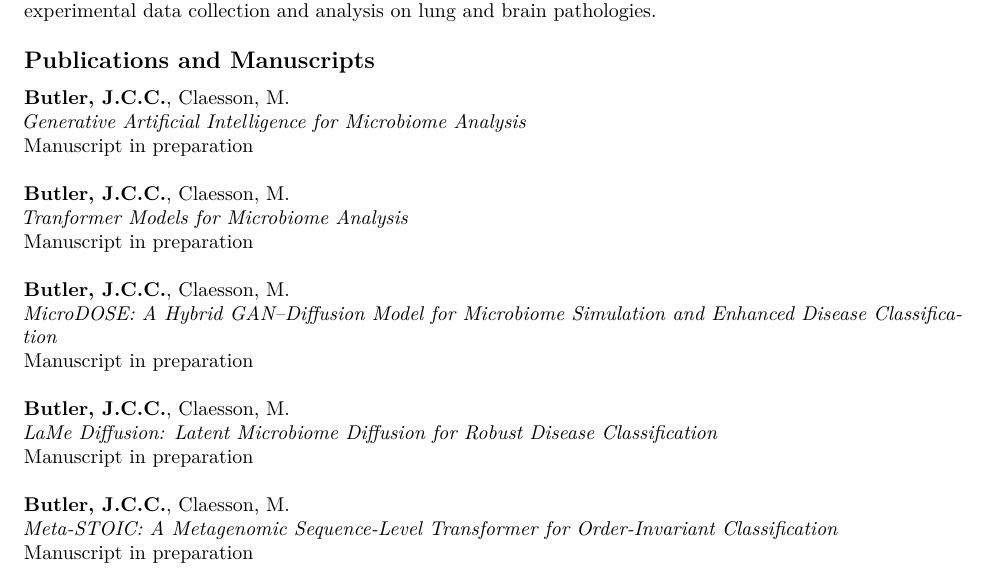
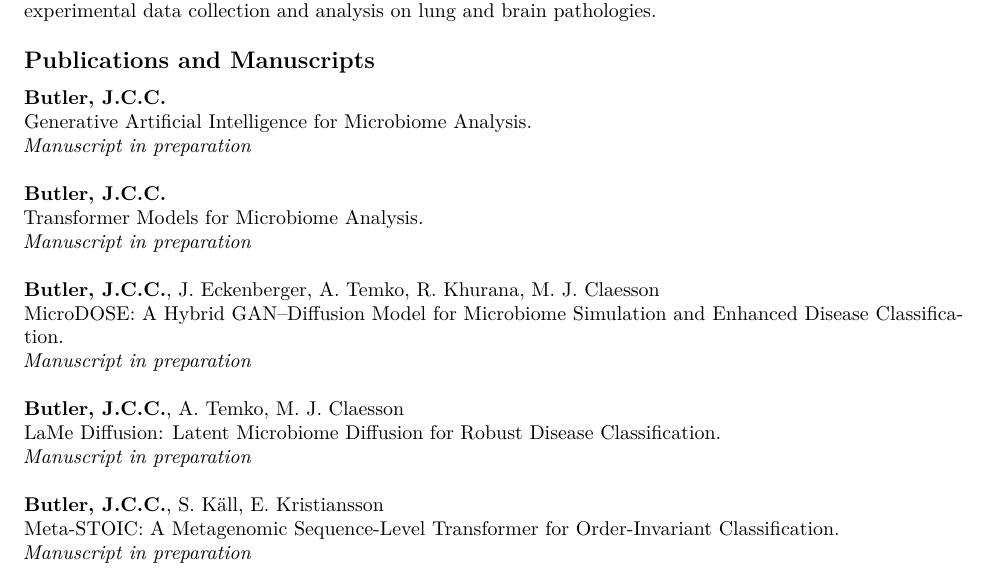
Before and after one commit to jamesccbutler/jamesccbutler.github.io, a Quarto document (cv.qmd): part of page 1 of 2, cut so that both start at the same text. Rendered offline with R 4.5, knitr and Pandoc in place of Quarto, then LaTeX, with nearby package versions.

Commit message:
updatecv

````diff
--- a/cv.qmd
+++ b/cv.qmd
@@ -102,37 +102,37 @@ Contributed to research on lung injury prevention via reactive oxygen species; c
 
 ```{=latex}
 \noindent
-\textbf{Butler, J.C.C.}, Claesson, M. \\
-\emph{Generative Artificial Intelligence for Microbiome Analysis} \\
-Manuscript in preparation
+\textbf{Butler, J.C.C.} \\
+Generative Artificial Intelligence for Microbiome Analysis. \\
+\emph{Manuscript in preparation}
 
 \vspace{0.6em}
 
 \noindent
-\textbf{Butler, J.C.C.}, Claesson, M. \\
-\emph{Tranformer Models for Microbiome Analysis} \\
-Manuscript in preparation
+\textbf{Butler, J.C.C.} \\
+Transformer Models for Microbiome Analysis. \\
+\emph{Manuscript in preparation}
 
 \vspace{0.6em}
 
 \noindent
-\textbf{Butler, J.C.C.}, Claesson, M. \\
-\emph{MicroDOSE: A Hybrid GAN–Diffusion Model for Microbiome Simulation and Enhanced Disease Classification} \\
-Manuscript in preparation
+\textbf{Butler, J.C.C.}, J. Eckenberger, A. Temko, R. Khurana, M. J. Claesson \\
+MicroDOSE: A Hybrid GAN–Diffusion Model for Microbiome Simulation and Enhanced Disease Classification. \\
+\emph{Manuscript in preparation}
 
 \vspace{0.6em}
 
 \noindent
-\textbf{Butler, J.C.C.}, Claesson, M. \\
-\emph{LaMe Diffusion: Latent Microbiome Diffusion for Robust Disease Classification} \\
-Manuscript in preparation
+\textbf{Butler, J.C.C.}, A. Temko, M. J. Claesson \\
+LaMe Diffusion: Latent Microbiome Diffusion for Robust Disease Classification. \\
+\emph{Manuscript in preparation}
 
 \vspace{0.6em}
 
 \noindent
-\textbf{Butler, J.C.C.}, Claesson, M. \\
-\emph{Meta-STOIC: A Metagenomic Sequence-Level Transformer for Order-Invariant Classification} \\
-Manuscript in preparation
+\textbf{Butler, J.C.C.}, S. Käll, E. Kristiansson \\
+Meta-STOIC: A Metagenomic Sequence-Level Transformer for Order-Invariant Classification. \\
+\emph{Manuscript in preparation}
 ```
 
 
````
Also changed, not shown: index.qmd (+42 -0 lines), 3 other files.
